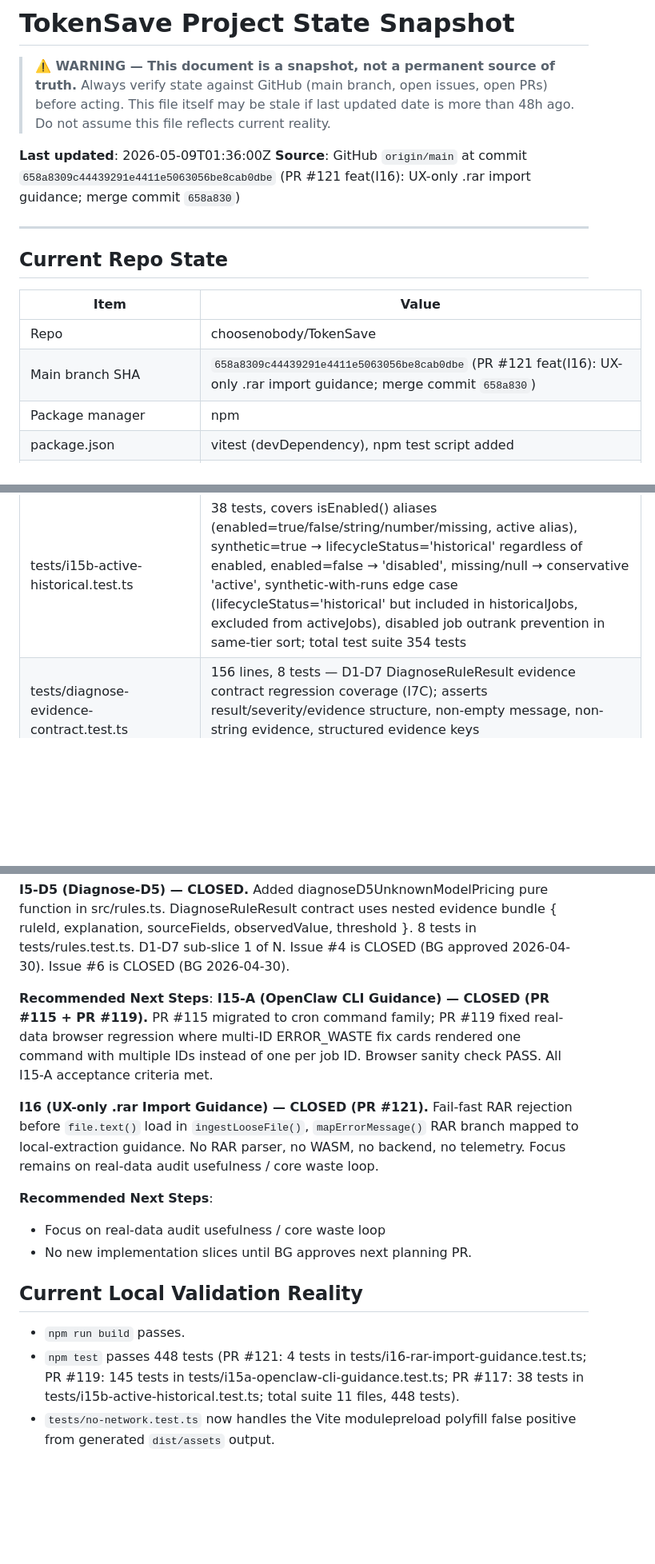
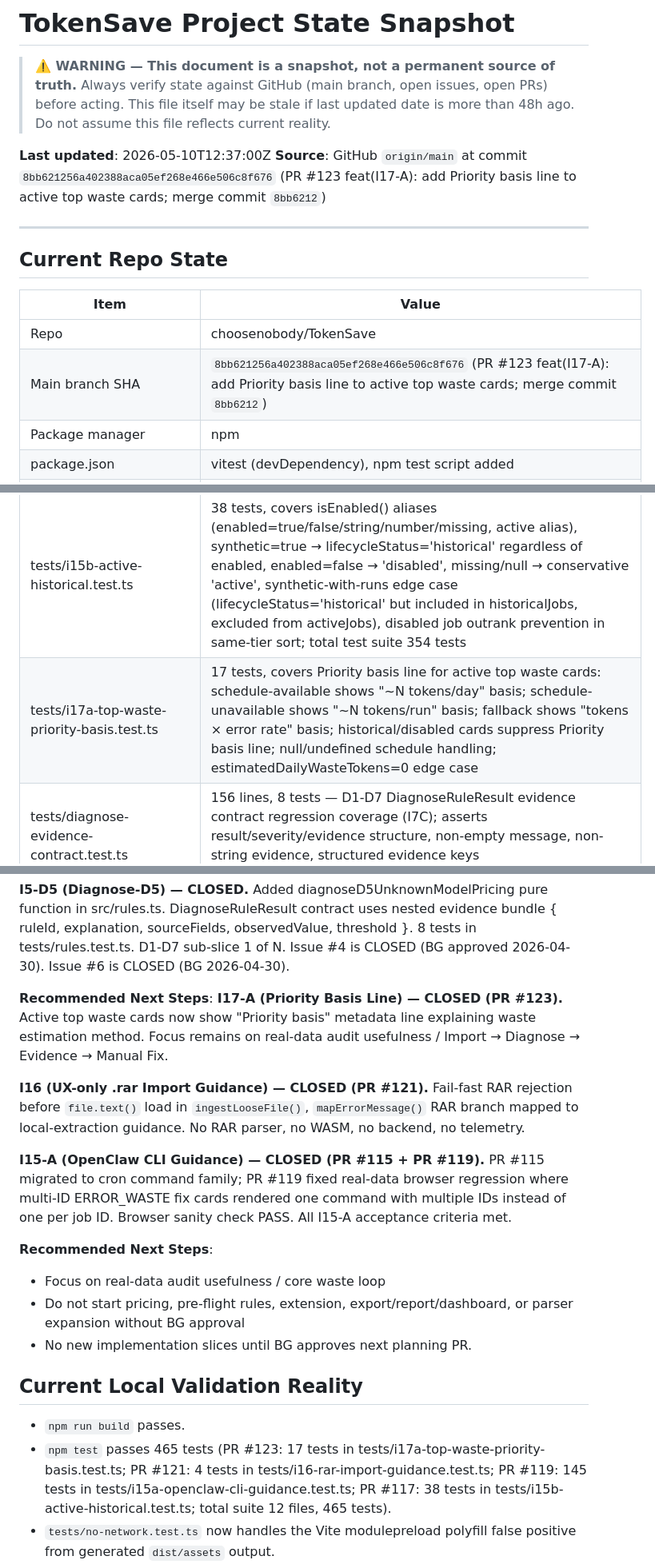
Before and after one commit to choosenobody/TokenSave, a Markdown page: docs/PROJECT_STATE.md, 3 parts joined by grey strips. Shown at 80% size. Drawn GitHub-style; blank space fills up the shorter version.

Commit message:
docs(PROJECT_STATE): refresh after PR #123 — I17-A CLOSED
- Update main SHA to 8bb6212 (PR #123)
- Add #123 to Latest Merged PRs
- Add I17-A completed increment entry
- Update test count: 465 tests / 12 files (add tests/i17a-top-waste-priority-basis.test.ts, 17 tests)
- Update I16 test count from 448/11 to 465/12
- Update Recommended Next Steps: I17-A CLOSED, do-not-start pricing/pre-flight rules/extension/export/report/dashboard/parser
- Update Current Local Validation Reality: 465 tests / 12 files

```diff
--- a/docs/PROJECT_STATE.md
+++ b/docs/PROJECT_STATE.md
@@ -5,8 +5,8 @@
 > This file itself may be stale if last updated date is more than 48h ago.
 > Do not assume this file reflects current reality.
 
-**Last updated**: 2026-05-09T01:36:00Z
-**Source**: GitHub `origin/main` at commit `658a8309c44439291e4411e5063056be8cab0dbe` (PR #121 feat(I16): UX-only .rar import guidance; merge commit `658a830`)
+**Last updated**: 2026-05-10T12:37:00Z
+**Source**: GitHub `origin/main` at commit `8bb621256a402388aca05ef268e466e506c8f676` (PR #123 feat(I17-A): add Priority basis line to active top waste cards; merge commit `8bb6212`)
 
 ---
 
@@ -15,7 +15,7 @@
 | Item | Value |
 |------|-------|
 | Repo | choosenobody/TokenSave |
-| Main branch SHA | `658a8309c44439291e4411e5063056be8cab0dbe` (PR #121 feat(I16): UX-only .rar import guidance; merge commit `658a830`) |
+| Main branch SHA | `8bb621256a402388aca05ef268e466e506c8f676` (PR #123 feat(I17-A): add Priority basis line to active top waste cards; merge commit `8bb6212`) |
 | Package manager | npm |
 | package.json | vitest (devDependency), npm test script added |
 | Build tool | Vite 5 + TypeScript 5 |
@@ -40,5 +40,6 @@
 | tests/i15a-openclaw-cli-guidance.test.ts | 145 tests, covers CLI syntax correctness (openclaw cron/* vs openclaw jobs/*), forbidden patterns (--resume/--no-agent-turn/--dry-run/cron expression strings), multi-ID command risk (whitespace-separated and comma-separated ID lists), local path references, ERROR_WASTE --id flag syntax, --enable flag, cron disable vs edit --disable; whitespace-separated multi-ID asserts each command targets exactly one job ID; total test suite 444 tests |
 | tests/i15b-active-historical.test.ts | 38 tests, covers isEnabled() aliases (enabled=true/false/string/number/missing, active alias), synthetic=true → lifecycleStatus='historical' regardless of enabled, enabled=false → 'disabled', missing/null → conservative 'active', synthetic-with-runs edge case (lifecycleStatus='historical' but included in historicalJobs, excluded from activeJobs), disabled job outrank prevention in same-tier sort; total test suite 354 tests |
+| tests/i17a-top-waste-priority-basis.test.ts | 17 tests, covers Priority basis line for active top waste cards: schedule-available shows "~N tokens/day" basis; schedule-unavailable shows "~N tokens/run" basis; fallback shows "tokens × error rate" basis; historical/disabled cards suppress Priority basis line; null/undefined schedule handling; estimatedDailyWasteTokens=0 edge case |
 | tests/diagnose-evidence-contract.test.ts | 156 lines, 8 tests — D1-D7 DiagnoseRuleResult evidence contract regression coverage (I7C); asserts result/severity/evidence structure, non-empty message, non-string evidence, structured evidence keys (ruleId/explanation/sourceFields/observedValue/threshold) |
 | docs/AGENT_RULES.md | Development workflow rules + Merge Authorization Protocol + Stop Point Protocol + Negative Instruction Priority + Low-Risk Codex Review Lane (I12-A): narrow tests-only/docs-only PRs may skip guardian_cat review when all 12 conditions met and Codex review returns PASS |
 | docs/INCIDENTS.md | Incident log — PR #73 unauthorized merge recorded; both incidents CLOSED |
@@ -236,18 +239,21 @@
 **I5-D5 (Diagnose-D5) — CLOSED.** Added diagnoseD5UnknownModelPricing pure function in src/rules.ts. DiagnoseRuleResult contract uses nested evidence bundle { ruleId, explanation, sourceFields, observedValue, threshold }. 8 tests in tests/rules.test.ts. D1-D7 sub-slice 1 of N. Issue #4 is CLOSED (BG approved 2026-04-30). Issue #6 is CLOSED (BG 2026-04-30).
 
 **Recommended Next Steps**:
+**I17-A (Priority Basis Line) — CLOSED (PR #123).** Active top waste cards now show "Priority basis" metadata line explaining waste estimation method. Focus remains on real-data audit usefulness / Import → Diagnose → Evidence → Manual Fix.
+
+**I16 (UX-only .rar Import Guidance) — CLOSED (PR #121).** Fail-fast RAR rejection before `file.text()` load in `ingestLooseFile()`, `mapErrorMessage()` RAR branch mapped to local-extraction guidance. No RAR parser, no WASM, no backend, no telemetry.
+
 **I15-A (OpenClaw CLI Guidance) — CLOSED (PR #115 + PR #119).** PR #115 migrated to cron command family; PR #119 fixed real-data browser regression where multi-ID ERROR_WASTE fix cards rendered one command with multiple IDs instead of one per job ID. Browser sanity check PASS. All I15-A acceptance criteria met.
-
-**I16 (UX-only .rar Import Guidance) — CLOSED (PR #121).** Fail-fast RAR rejection before `file.text()` load in `ingestLooseFile()`, `mapErrorMessage()` RAR branch mapped to local-extraction guidance. No RAR parser, no WASM, no backend, no telemetry. Focus remains on real-data audit usefulness / core waste loop.
 
 **Recommended Next Steps**:
 - Focus on real-data audit usefulness / core waste loop
+- Do not start pricing, pre-flight rules, extension, export/report/dashboard, or parser expansion without BG approval
 - No new implementation slices until BG approves next planning PR.
 
 ## Current Local Validation Reality
 
 - `npm run build` passes.
-- `npm test` passes 448 tests (PR #121: 4 tests in tests/i16-rar-import-guidance.test.ts; PR #119: 145 tests in tests/i15a-openclaw-cli-guidance.test.ts; PR #117: 38 tests in tests/i15b-active-historical.test.ts; total suite 11 files, 448 tests).
+- `npm test` passes 465 tests (PR #123: 17 tests in tests/i17a-top-waste-priority-basis.test.ts; PR #121: 4 tests in tests/i16-rar-import-guidance.test.ts; PR #119: 145 tests in tests/i15a-openclaw-cli-guidance.test.ts; PR #117: 38 tests in tests/i15b-active-historical.test.ts; total suite 12 files, 465 tests).
 - `tests/no-network.test.ts` now handles the Vite modulepreload polyfill false positive from generated `dist/assets` output.
 - Source/runtime scan remains intended to catch forbidden app network APIs, including fetch, XMLHttpRequest, sendBeacon, WebSocket, and EventSource.
 
```
Also changed, not shown: other parts of docs/PROJECT_STATE.md (+4 -2 lines).
